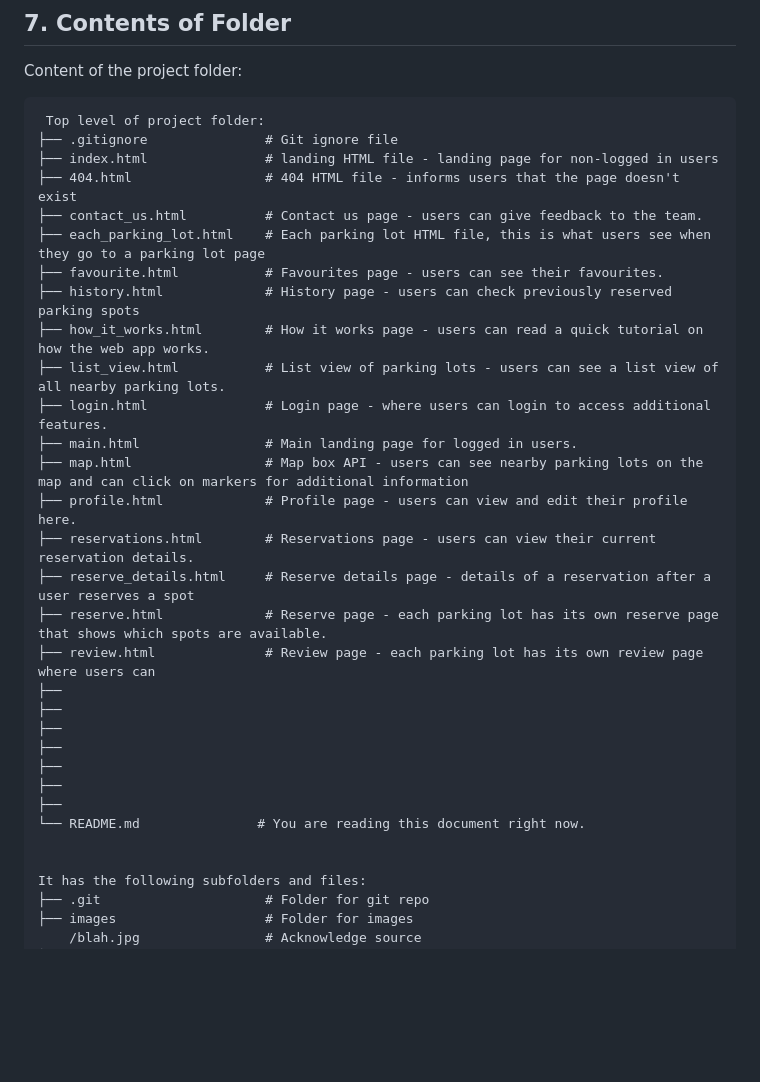
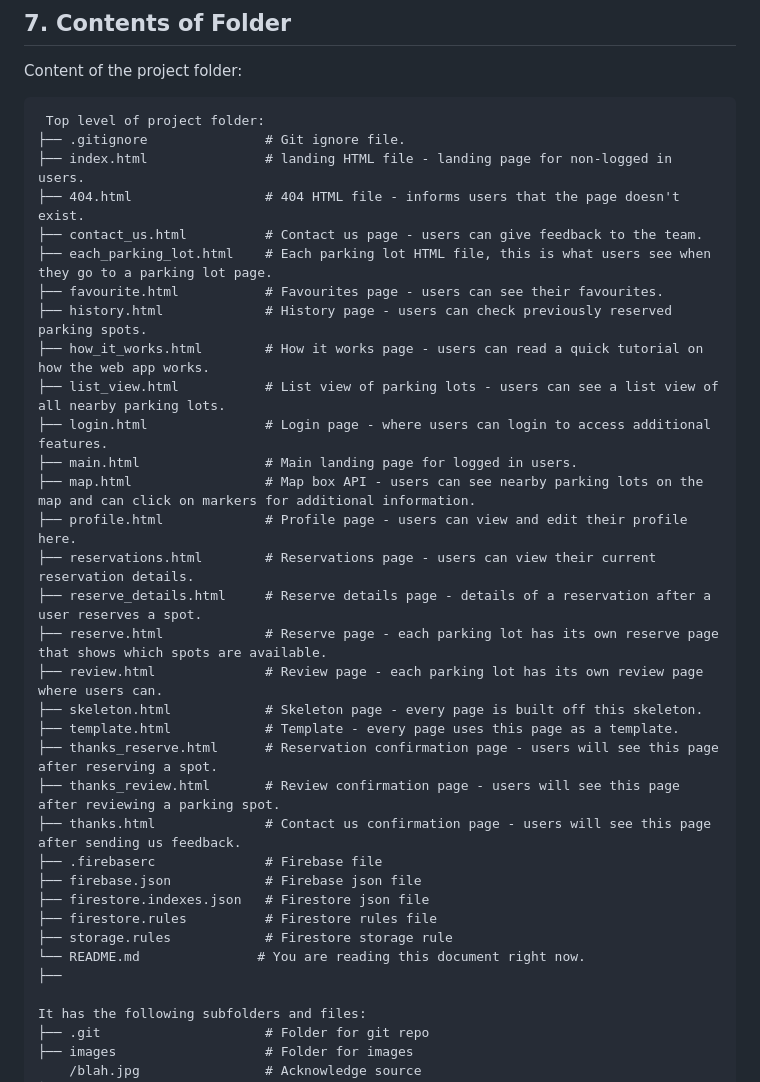
Before and after one commit to Beijzum/InfoLot, a Markdown page: README.md, the part around one of its changes. Rendered like a GitHub page; blank space fills up the shorter version.

Commit message:
Add #7 and #4 content

````diff
--- a/README.md
+++ b/README.md
@@ -67,32 +80,35 @@ Content of the project folder:
 
 ```
  Top level of project folder:
-├── .gitignore               # Git ignore file
-├── index.html               # landing HTML file - landing page for non-logged in users
-├── 404.html                 # 404 HTML file - informs users that the page doesn't exist
+├── .gitignore               # Git ignore file.
+├── index.html               # landing HTML file - landing page for non-logged in users.
+├── 404.html                 # 404 HTML file - informs users that the page doesn't exist.
 ├── contact_us.html          # Contact us page - users can give feedback to the team.
-├── each_parking_lot.html    # Each parking lot HTML file, this is what users see when they go to a parking lot page
+├── each_parking_lot.html    # Each parking lot HTML file, this is what users see when they go to a parking lot page.
 ├── favourite.html           # Favourites page - users can see their favourites.
-├── history.html             # History page - users can check previously reserved parking spots
+├── history.html             # History page - users can check previously reserved parking spots.
 ├── how_it_works.html        # How it works page - users can read a quick tutorial on how the web app works.
 ├── list_view.html           # List view of parking lots - users can see a list view of all nearby parking lots.
 ├── login.html               # Login page - where users can login to access additional features.
 ├── main.html                # Main landing page for logged in users.
-├── map.html                 # Map box API - users can see nearby parking lots on the map and can click on markers for additional information
+├── map.html                 # Map box API - users can see nearby parking lots on the map and can click on markers for additional information.
 ├── profile.html             # Profile page - users can view and edit their profile here.
 ├── reservations.html        # Reservations page - users can view their current reservation details.
-├── reserve_details.html     # Reserve details page - details of a reservation after a user reserves a spot
+├── reserve_details.html     # Reserve details page - details of a reservation after a user reserves a spot.
 ├── reserve.html             # Reserve page - each parking lot has its own reserve page that shows which spots are available.
-├── review.html              # Review page - each parking lot has its own review page where users can
+├── review.html              # Review page - each parking lot has its own review page where users can.
+├── skeleton.html            # Skeleton page - every page is built off this skeleton.
+├── template.html            # Template - every page uses this page as a template.
+├── thanks_reserve.html      # Reservation confirmation page - users will see this page after reserving a spot.
+├── thanks_review.html       # Review confirmation page - users will see this page after reviewing a parking spot.
+├── thanks.html              # Contact us confirmation page - users will see this page after sending us feedback.
+├── .firebaserc              # Firebase file
+├── firebase.json            # Firebase json file
+├── firestore.indexes.json   # Firestore json file
+├── firestore.rules          # Firestore rules file
+├── storage.rules            # Firestore storage rule
+└── README.md               # You are reading this document right now.
 ├──
-├──
-├──
-├──
-├──
-├──
-├──
-└── README.md               # You are reading this document right now.
-
 
 It has the following subfolders and files:
 ├── .git                     # Folder for git repo
````
Also changed, not shown: other parts of README.md (+15 -2 lines).
